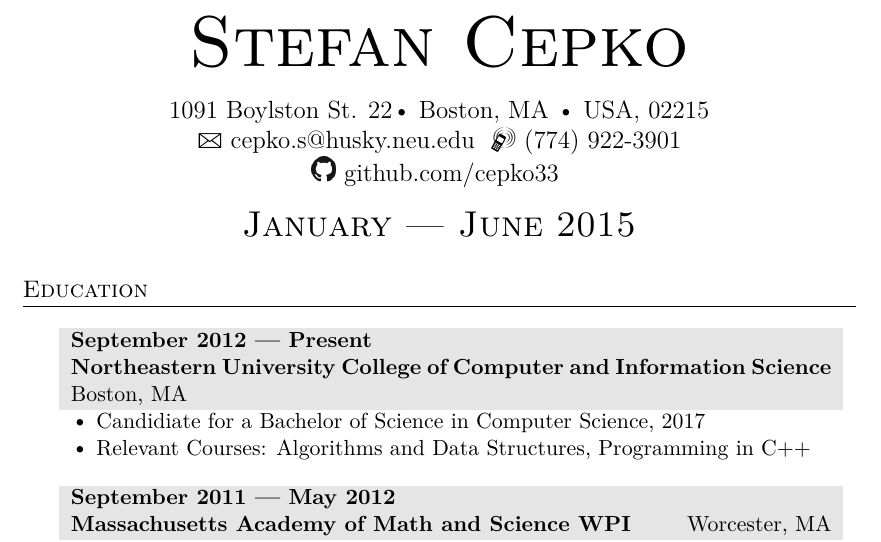
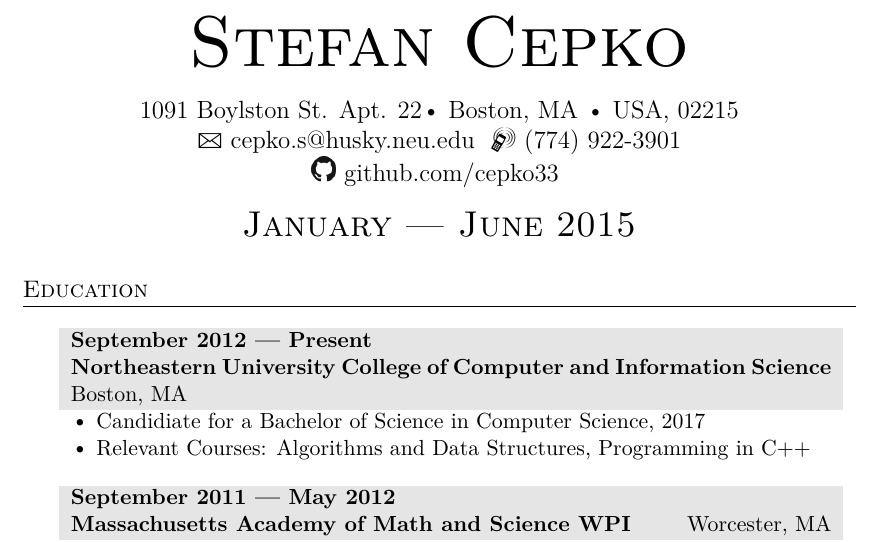
Before and after one commit to cepko33/Resume, a LaTeX CV (resume.tex): part of the page, cut so that both start at the same text. The pictures show the PDF file resume.pdf that the author committed with the source.

Commit message:
updates to address

```diff
--- a/resume.tex
+++ b/resume.tex
@@ -62,7 +62,7 @@
 {
 \addfontfeature{LetterSpace=20.0}\fontsize{12.5}{15}\selectfont % Letter spacing and font size
 
-1091 Boylston St. #22{\large\textbullet} Boston, MA {\large\textbullet} USA, 02215\\ % Your mailing address
+1091 Boylston St. Apt. 22{\large\textbullet} Boston, MA {\large\textbullet} USA, 02215\\ % Your mailing address
 {\Large\Letter} cepko.s@husky.neu.edu \ {\Large\Mobilefone} (774) 922-3901\\
 \includegraphics[width=.17in]{GitHub-Mark-32px.png} github.com/cepko33
 }
```
Also changed, not shown: README.md, resume.jpg, resume.pdf.
